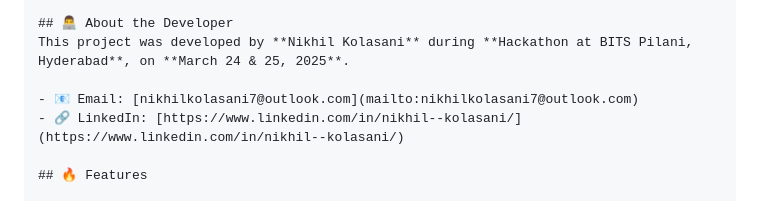
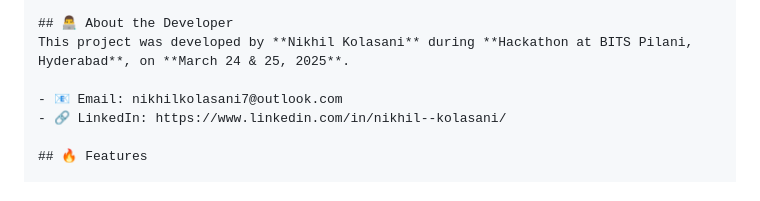
Before and after one commit to Nikhilkolasani007/AI-Powered-Scriptwriter-for-Content-Creators, a Markdown page: README.md, the part around one of its changes. Rendered like a GitHub page.

```diff
--- a/README.md
+++ b/README.md
@@ -8,8 +8,8 @@ Here’s your updated `README.md` with your details:
 ## 👨‍💻 About the Developer
 This project was developed by **Nikhil Kolasani** during **Hackathon at BITS Pilani, Hyderabad**, on **March 24 & 25, 2025**.
 
-- 📧 Email: [nikhilkolasani7@outlook.com](mailto:nikhilkolasani7@outlook.com)
-- 🔗 LinkedIn: [https://www.linkedin.com/in/nikhil--kolasani/](https://www.linkedin.com/in/nikhil--kolasani/)
+- 📧 Email: nikhilkolasani7@outlook.com
+- 🔗 LinkedIn: https://www.linkedin.com/in/nikhil--kolasani/
 
 ## 🔥 Features
 
```
Also changed, not shown: other parts of README.md (+10 -1 lines).
